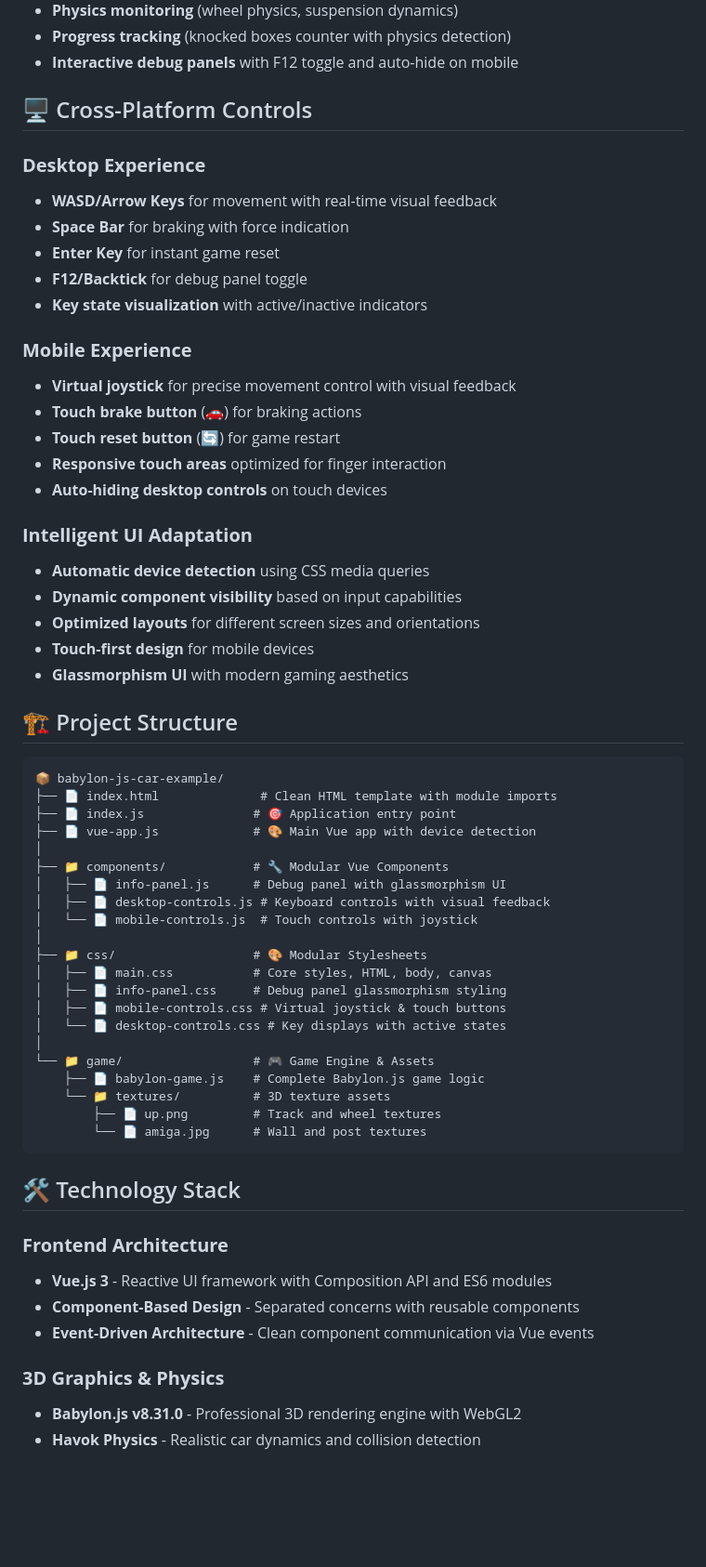
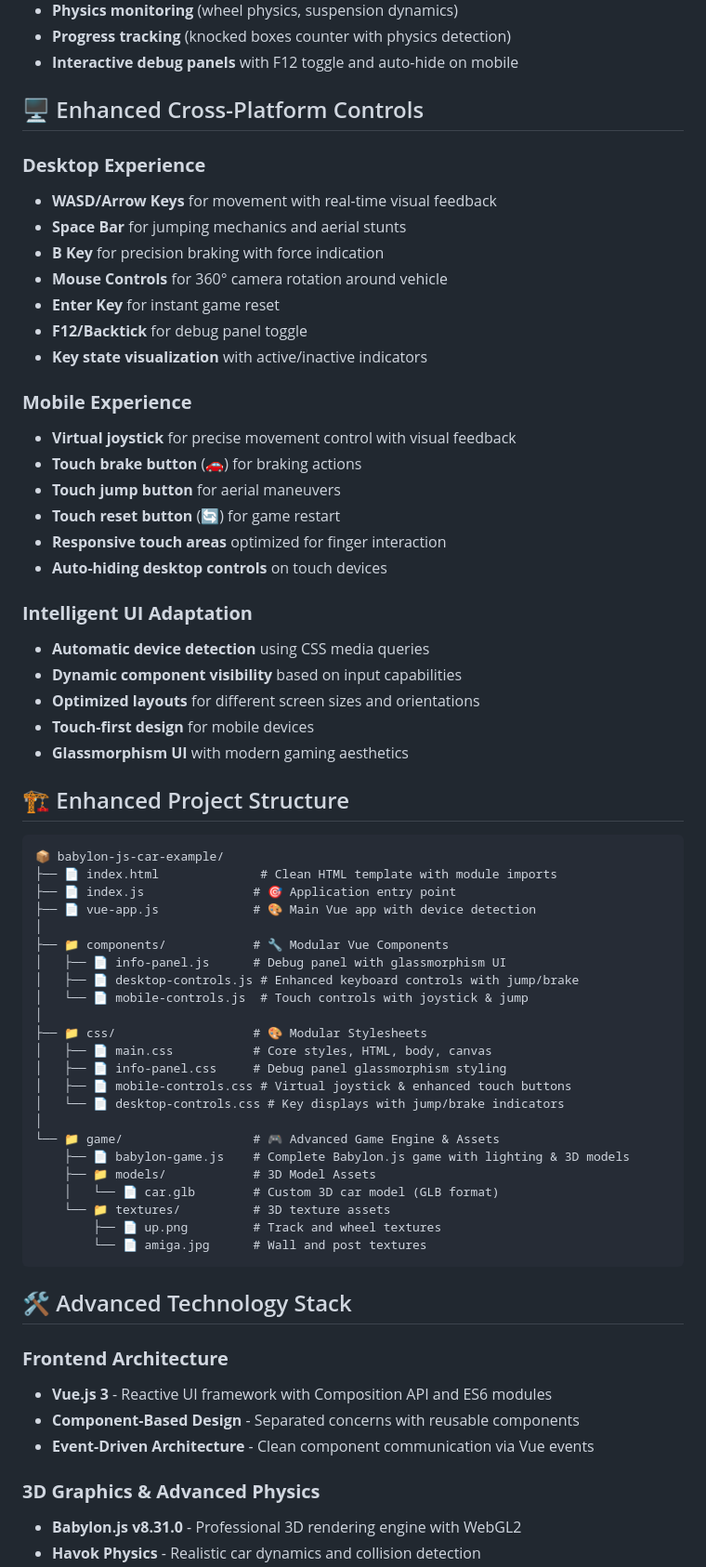
Before and after one commit to joosep-wm/babylon-js-car-simulator, a Markdown page: README.md, the part around one of its changes. Shown at 93% size. Drawn GitHub-style; blank space fills up the shorter version.

````diff
--- a/README.md
+++ b/README.md
@@ -61,11 +61,13 @@ This project showcases **advanced game development** using:
 - **Progress tracking** (knocked boxes counter with physics detection)
 - **Interactive debug panels** with F12 toggle and auto-hide on mobile
 
-## 🖥️ Cross-Platform Controls
+## 🖥️ Enhanced Cross-Platform Controls
 
 ### **Desktop Experience**
 - **WASD/Arrow Keys** for movement with real-time visual feedback
-- **Space Bar** for braking with force indication
+- **Space Bar** for jumping mechanics and aerial stunts
+- **B Key** for precision braking with force indication
+- **Mouse Controls** for 360° camera rotation around vehicle
 - **Enter Key** for instant game reset
 - **F12/Backtick** for debug panel toggle
 - **Key state visualization** with active/inactive indicators
@@ -73,6 +75,7 @@ This project showcases **advanced game development** using:
 ### **Mobile Experience**
 - **Virtual joystick** for precise movement control with visual feedback
 - **Touch brake button** (🚗) for braking actions
+- **Touch jump button** for aerial maneuvers
 - **Touch reset button** (🔄) for game restart
 - **Responsive touch areas** optimized for finger interaction
 - **Auto-hiding desktop controls** on touch devices
@@ -84,7 +87,7 @@ This project showcases **advanced game development** using:
 - **Touch-first design** for mobile devices
 - **Glassmorphism UI** with modern gaming aesthetics
 
-## 🏗️ Project Structure
+## 🏗️ Enhanced Project Structure
 
 ```
 📦 babylon-js-car-example/
@@ -94,29 +97,31 @@ This project showcases **advanced game development** using:
 │
 ├── 📁 components/            # 🔧 Modular Vue Components
 │   ├── 📄 info-panel.js      # Debug panel with glassmorphism UI
-│   ├── 📄 desktop-controls.js # Keyboard controls with visual feedback
-│   └── 📄 mobile-controls.js  # Touch controls with joystick
+│   ├── 📄 desktop-controls.js # Enhanced keyboard controls with jump/brake
+│   └── 📄 mobile-controls.js  # Touch controls with joystick & jump
 │
 ├── 📁 css/                   # 🎨 Modular Stylesheets
 │   ├── 📄 main.css           # Core styles, HTML, body, canvas
 │   ├── 📄 info-panel.css     # Debug panel glassmorphism styling
-│   ├── 📄 mobile-controls.css # Virtual joystick & touch buttons
-│   └── 📄 desktop-controls.css # Key displays with active states
+│   ├── 📄 mobile-controls.css # Virtual joystick & enhanced touch buttons
+│   └── 📄 desktop-controls.css # Key displays with jump/brake indicators
 │
-└── 📁 game/                  # 🎮 Game Engine & Assets
-    ├── 📄 babylon-game.js    # Complete Babylon.js game logic
+└── 📁 game/                  # 🎮 Advanced Game Engine & Assets
+    ├── 📄 babylon-game.js    # Complete Babylon.js game with lighting & 3D models
+    ├── 📁 models/            # 3D Model Assets
+    │   └── 📄 car.glb        # Custom 3D car model (GLB format)
     └── 📁 textures/          # 3D texture assets
         ├── 📄 up.png         # Track and wheel textures
         └── 📄 amiga.jpg      # Wall and post textures
 ```
 
-## 🛠️ Technology Stack
+## 🛠️ Advanced Technology Stack
 
 ### **Frontend Architecture**
 - **Vue.js 3** - Reactive UI framework with Composition API and ES6 modules
 - **Component-Based Design** - Separated concerns with reusable components
 - **Event-Driven Architecture** - Clean component communication via Vue events
 
-### **3D Graphics & Physics**
+### **3D Graphics & Advanced Physics**
 - **Babylon.js v8.31.0** - Professional 3D rendering engine with WebGL2
 - **Havok Physics** - Realistic car dynamics and collision detection
````
Also changed, not shown: other parts of README.md (+33 -9 lines).
